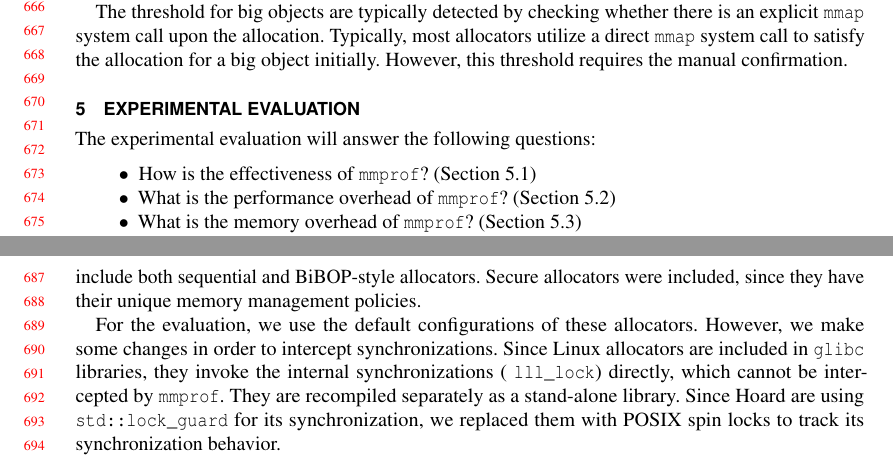
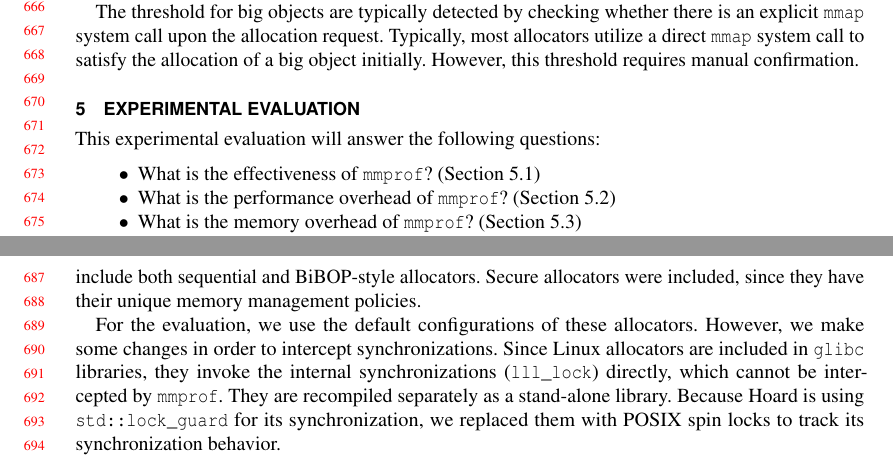
Before and after one commit to UTSASRG/MemPerf-Pro, a LaTeX paper (paper/mmprof.tex, which reads paper/evaluation.tex, paper/implementation.tex): two parts of pages 14 and 15 of 24, joined at a grey line, cut so that both start at the same text. Compiled offline with pdfLaTeX.

Commit message:
Updates from Overleaf

```diff
--- a/paper/evaluation.tex
+++ b/paper/evaluation.tex
@@ -1,9 +1,9 @@
 \section{Experimental Evaluation}
 \label{sec:evaluation}
 
-The experimental evaluation will answer the following questions:
+This experimental evaluation will answer the following questions:
 \begin{itemize}
-\item How is the effectiveness of \MP{}? (Section~\ref{sec:effectiveness})
+\item What is the effectiveness of \MP{}? (Section~\ref{sec:effectiveness})
 \item What is the performance overhead of \MP{}? (Section~\ref{sec:perf})
 \item What is the memory overhead of \MP{}? (Section~\ref{sec:memory})
 \end{itemize}
@@ -15,7 +15,7 @@ Experiments were performed on a two-processor machine, where each processor is I
 
 In order to evaluate the effectiveness, we evaluate \MP{} with five widely-used allocators, including two versions of the Linux allocator (version 2.21 and 2.28), TCMalloc~\citep{tcmalloc}, jemalloc, and Hoard, and two secure allocators, i.e. DieHarder and OpenBSD. These allocators include both sequential and BiBOP-style allocators. Secure allocators were included, since they have their unique memory management policies.
 
-For the evaluation, we use the default configurations of these allocators. However, we make some changes in order to  intercept synchronizations. Since Linux allocators are included in \texttt{glibc} libraries, they invoke the internal synchronizations ( \texttt{lll\_lock}) directly, which cannot be intercepted by \MP{}. They are recompiled separately as a stand-alone library. Since Hoard are using \texttt{std::lock\_guard} for its synchronization,  we replaced them with POSIX spin locks to track its synchronization behavior.
+For the evaluation, we use the default configurations of these allocators. However, we make some changes in order to  intercept synchronizations. Since Linux allocators are included in \texttt{glibc} libraries, they invoke the internal synchronizations (\texttt{lll\_lock}) directly, which cannot be intercepted by \MP{}. They are recompiled separately as a stand-alone library. Because Hoard is using \texttt{std::lock\_guard} for its synchronization, we replaced them with POSIX spin locks to track its synchronization behavior.
 
 %\todo{Let's use a table to list all dramatic difference between these allocators. This gives us some evidence of allocators}
 %\subsection{Issues Identified in Different Allocators}
--- a/paper/implementation.tex
+++ b/paper/implementation.tex
@@ -149,5 +149,4 @@ The second step is to identify the sizes of the various different size classes.
 
 \end{comment}
 
-
-The threshold for big objects are typically detected by checking whether there is an explicit \texttt{mmap} system call upon the allocation. Typically, most allocators utilize a direct \texttt{mmap} system call to satisfy the allocation for a big object initially. However, this threshold requires the manual confirmation.
+The threshold for big objects are typically detected by checking whether there is an explicit \texttt{mmap} system call upon the allocation request. Typically, most allocators utilize a direct \texttt{mmap} system call to satisfy the allocation of a big object initially. However, this threshold requires manual confirmation.
```
Also changed, not shown: paper/evaluation.tex (2 more changed lines).
